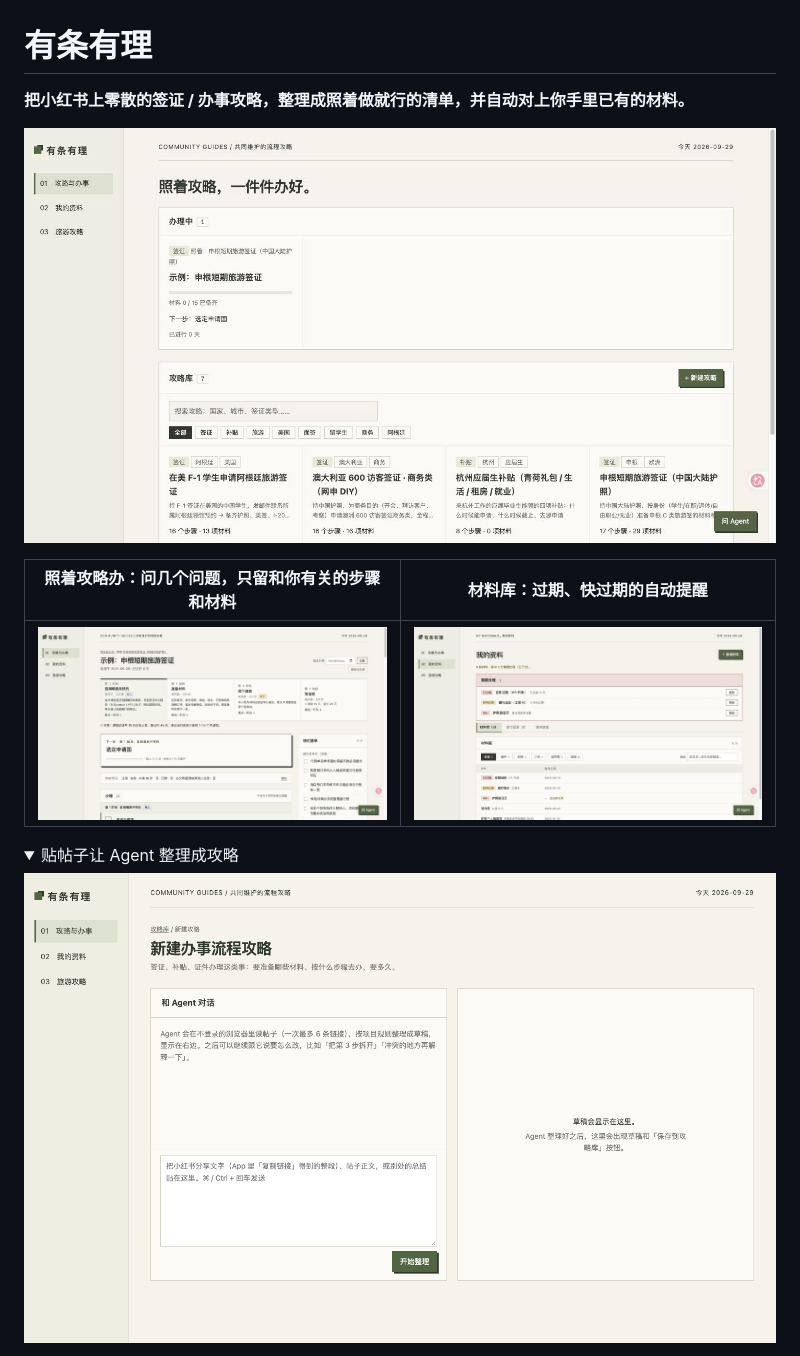
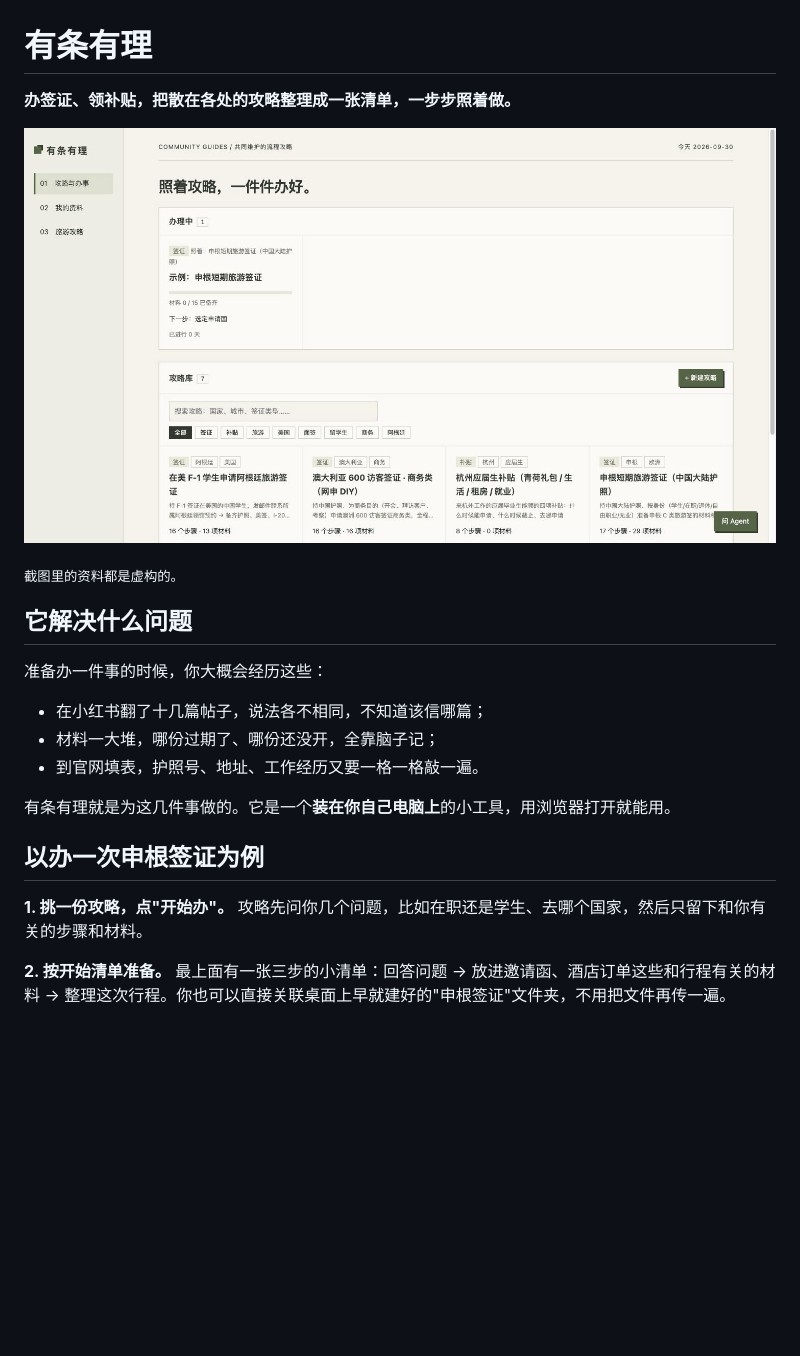
Before and after one commit to NowhereMan-in-Galaxy/visa-application-helper, a Markdown page: README.md, the part around one of its changes. Drawn GitHub-style; pictures changed too: docs/screenshots/home.png, docs/screenshots/track.png; folded sections open; blank space fills up the shorter version.

```diff
--- a/README.md
+++ b/README.md
@@ -1,4 +1,4 @@
 # 有条有理
 
-**把小红书上零散的签证 / 办事攻略，整理成照着做就行的清单，并自动对上你手里已有的材料。**
+**办签证、领补贴，把散在各处的攻略整理成一张清单，一步步照着做。**
 
@@ -6,8 +6,19 @@
 
-| 照着攻略办：问几个问题，只留和你有关的步骤和材料 | 材料库：过期、快过期的自动提醒 |
-|---|---|
-| ![办事页](docs/screenshots/track.png) | ![我的资料](docs/screenshots/materials.png) |
+<sub>截图里的资料都是虚构的。</sub>
 
-<details><summary>贴帖子让 Agent 整理成攻略</summary>
+## 它解决什么问题
 
-![新建攻略](docs/screenshots/new-guide.png)
+准备办一件事的时候，你大概会经历这些：
+
+- 在小红书翻了十几篇帖子，说法各不相同，不知道该信哪篇；
+- 材料一大堆，哪份过期了、哪份还没开，全靠脑子记；
+- 到官网填表，护照号、地址、工作经历又要一格一格敲一遍。
+
+有条有理就是为这几件事做的。它是一个**装在你自己电脑上**的小工具，用浏览器打开就能用。
+
+## 以办一次申根签证为例
+
+**1. 挑一份攻略，点"开始办"。** 攻略先问你几个问题，比如在职还是学生、去哪个国家，然后只留下和你有关的步骤和材料。
+
+**2. 按开始清单准备。** 最上面有一张三步的小清单：回答问题 → 放进邀请函、酒店订单这些和行程有关的材料 → 整理这次行程。你也可以直接关联桌面上早就建好的"申根签证"文件夹，不用把文件再传一遍。
+
```
Also changed, not shown: other parts of README.md (+87 -66 lines), CONTRIBUTING.md (added, +69 -0 lines), docs/screenshots/trip.png (added).
